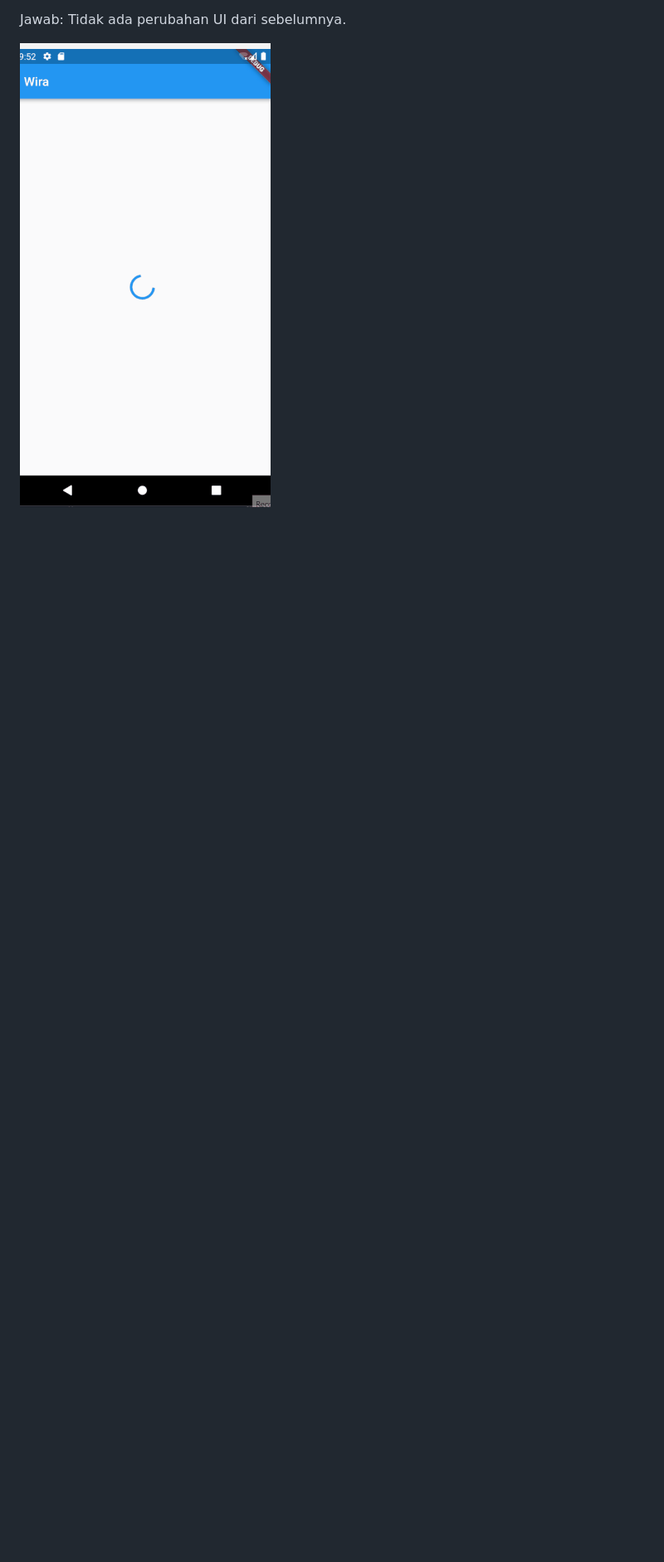
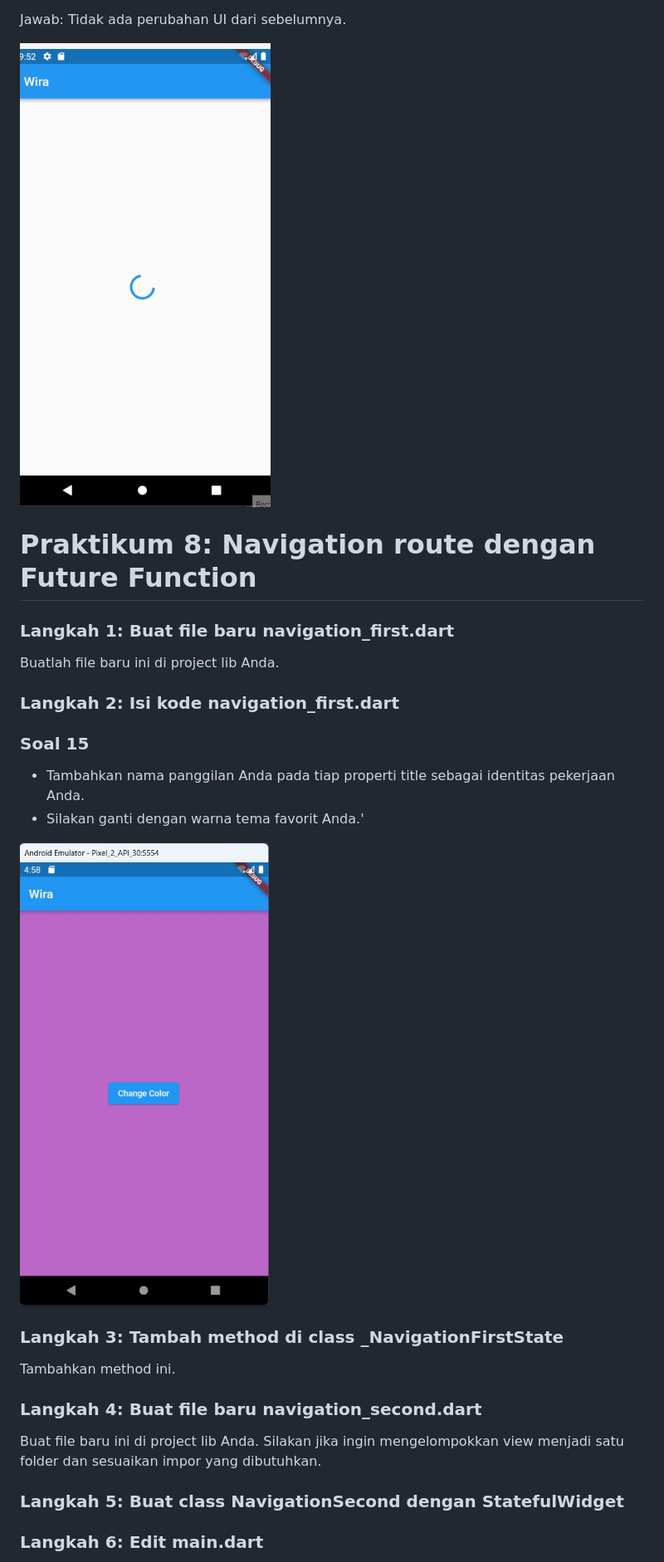
Before and after one commit to wira29/2141720184-mobile-2023, a Markdown page: week-12/README.md, the part around the change printed below. Shown: that part at 83% size. Drawn GitHub-style; pictures changed too: week-12/docs/praktikum8_soal15.jpg (added); blank space fills up the shorter version.

Commit message:
W12: Soal 15

```diff
--- a/week-12/README.md
+++ b/week-12/README.md
@@ -263,3 +263,31 @@ Jawab:
 Tidak ada perubahan UI dari sebelumnya.
 
 ![This is an alt text.](./docs/praktikum7_hasil.gif "gambar")
+
+# Praktikum 8: Navigation route dengan Future Function
+
+### Langkah 1: Buat file baru navigation_first.dart
+
+Buatlah file baru ini di project lib Anda.
+
+### Langkah 2: Isi kode navigation_first.dart
+
+### Soal 15
+
+- Tambahkan nama panggilan Anda pada tiap properti title sebagai identitas pekerjaan Anda.
+- Silakan ganti dengan warna tema favorit Anda.'
+
+![This is an alt text.](./docs/praktikum8_soal15.jpg "gambar")
+
+### Langkah 3: Tambah method di class \_NavigationFirstState
+
+Tambahkan method ini.
+
+### Langkah 4: Buat file baru navigation_second.dart
+
+Buat file baru ini di project lib Anda. Silakan jika ingin mengelompokkan view menjadi satu folder dan sesuaikan impor yang dibutuhkan.
+
+### Langkah 5: Buat class NavigationSecond dengan StatefulWidget
+
+### Langkah 6: Edit main.dart
+
```
Also changed, not shown: other parts of week-12/README.md (+11 -0 lines), week-12/docs/praktikum8_hasil.gif (added), 3 other files.
